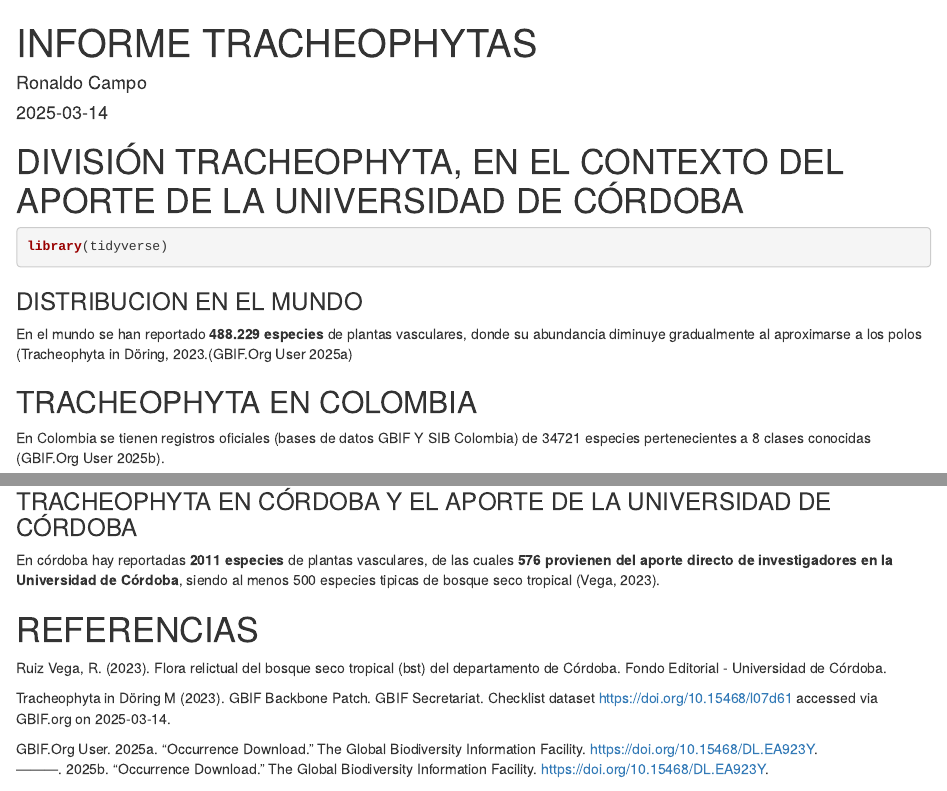
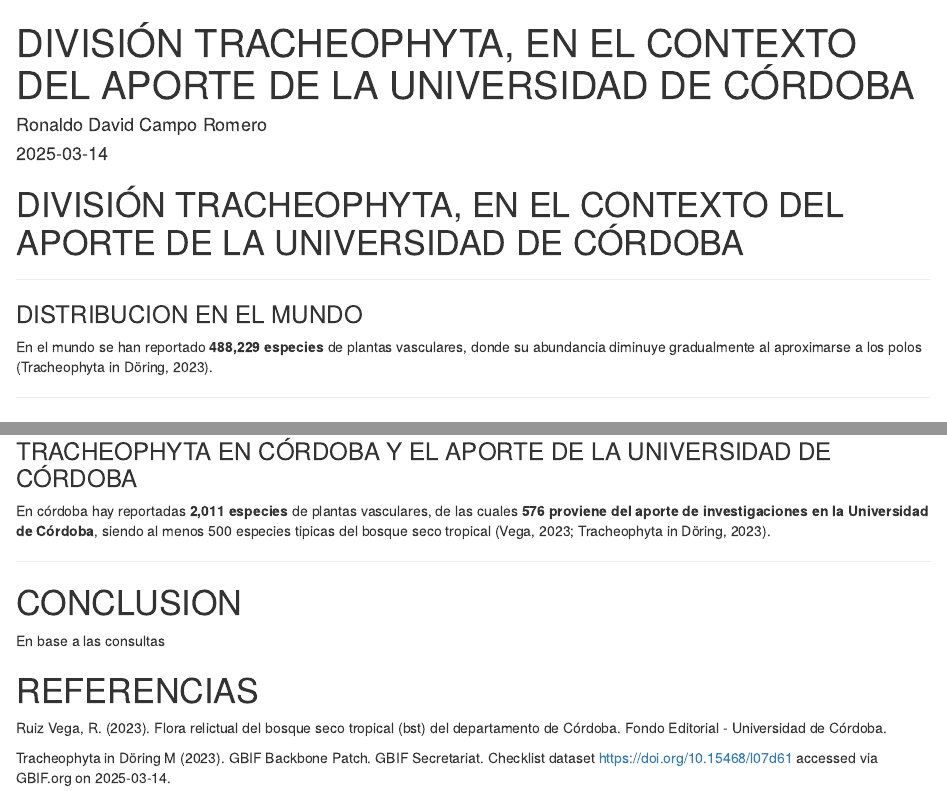
Before and after one commit to RcampoR/PROYECTO-TRACHEOPHYTAS, an R Markdown document (INFORME.Rmd): the page in a window 1100 px wide, from its top, and a second part further down, joined at a grey line. Rendered offline with R 4.5, knitr and Pandoc, with nearby package versions; some code elsewhere in the file could not run offline.

Commit message:
Correcciones

````diff
--- a/INFORME.Rmd
+++ b/INFORME.Rmd
@@ -1,6 +1,6 @@
 ---
-title: "INFORME TRACHEOPHYTAS"
-author: "Ronaldo Campo"
+title: "DIVISIÓN TRACHEOPHYTA, EN EL CONTEXTO DEL APORTE DE LA UNIVERSIDAD DE CÓRDOBA"
+author: "Ronaldo David Campo Romero"
 date: "2025-03-14"
 location: "Córdoba, Colombia"
 output: html_document
@@ -10,19 +8,23 @@ bibliography: references.bib
 
 # DIVISIÓN TRACHEOPHYTA, EN EL CONTEXTO DEL APORTE DE LA UNIVERSIDAD DE CÓRDOBA
 
-```{r message=FALSE, warning=FALSE, paged.print=FALSE}
+```{r echo=FALSE, message=FALSE, warning=FALSE, paged.print=FALSE}
 library(tidyverse)
 ```
 
+------------------------------------------------------------------------
+
 ### DISTRIBUCION EN EL MUNDO
 
-En el mundo se han reportado **488.229 especies** de plantas vasculares, donde su abundancia diminuye gradualmente al aproximarse a los polos (Tracheophyta in Döring, 2023.[@gbif.orguser2025]
+En el mundo se han reportado **488,229 especies** de plantas vasculares, donde su abundancia diminuye gradualmente al aproximarse a los polos (Tracheophyta in Döring, 2023).
+
+------------------------------------------------------------------------
 
 ## TRACHEOPHYTA EN COLOMBIA
 
-En Colombia se tienen registros oficiales (bases de datos GBIF Y SIB Colombia) de 34721 especies pertenecientes a 8 clases conocidas [@gbif.orguser2025a].
+En Colombia se tiene registros oficiales (bases de datos GBIF Y SIB Colombia) de 34,721 especies pertenecientes a ocho clases conocidas (Tracheophyta in Döring, 2023).
 
-```{r Grafica de Clases, message=FALSE, warning=FALSE, paged.print=FALSE}
+```{r Grafica de Clases, echo=FALSE, message=FALSE, warning=FALSE, paged.print=FALSE}
 #NUMERO DE ESPECIES POR CLASE
 
 BASE_ORIGINAL <- read_delim("C:\\Proyectos Actuales\\TAREA TRACHEOPHYTAS\\bases de datos\\DATOS_TRACHEOPHYTA_COLOMBIA\\tracheophyta_colombia.csv")
@@ -46,9 +48,20 @@ clases_riqueza %>%
                                     hjust = 1))
 ```
 
+------------------------------------------------------------------------
+
 ### TRACHEOPHYTA EN CÓRDOBA Y EL APORTE DE LA UNIVERSIDAD DE CÓRDOBA
 
-En córdoba hay reportadas **2011 especies** de plantas vasculares, de las cuales **576 provienen del aporte directo de investigadores en la Universidad de Córdoba**, siendo al menos 500 especies tipicas de bosque seco tropical (Vega, 2023).
+En córdoba hay reportadas **2,011 especies** de plantas vasculares, de las cuales **576 proviene del aporte de investigaciones en la Universidad de Córdoba**, siendo al menos 500 especies tipicas del bosque seco tropical (Vega, 2023; Tracheophyta in Döring, 2023).
+
+------------------------------------------------------------------------
+
+# CONCLUSION
+
+  En base a las consultas
+
+
+
 
 # REFERENCIAS
 
````
Also changed, not shown: INFORME.Rmd (2 more changed lines).
